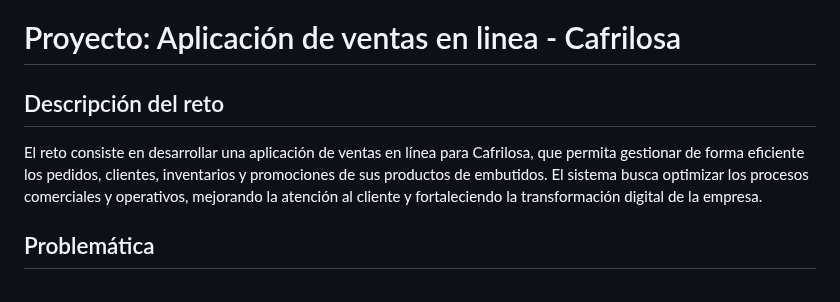
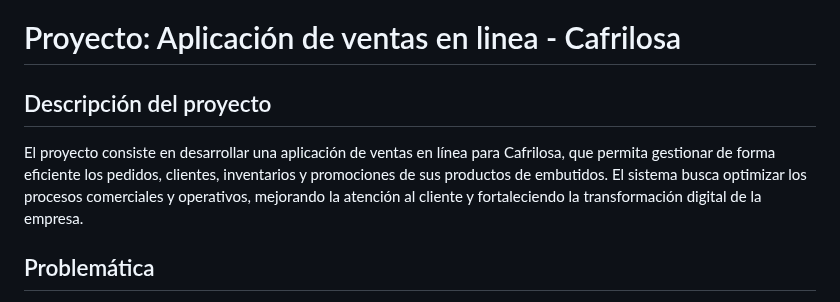
Before and after one commit to NextLogic2025/Capri-vents, a Markdown page: README.md, the part around the change. GitHub-like rendering.

Commit message:
Actualizar README.md
ajustes

```diff
--- a/README.md
+++ b/README.md
@@ -63,8 +63,8 @@ Nuestra pasión por la tecnología y la innovación nos motiva a ofrecer product
 # Proyecto: Aplicación de ventas en linea - Cafrilosa
 
 
-## Descripción del reto
-El reto consiste en desarrollar una aplicación de ventas en línea para Cafrilosa, que permita gestionar de forma eficiente los pedidos, clientes, inventarios y promociones de sus productos de embutidos.
+## Descripción del proyecto
+El proyecto consiste en desarrollar una aplicación de ventas en línea para Cafrilosa, que permita gestionar de forma eficiente los pedidos, clientes, inventarios y promociones de sus productos de embutidos.
 El sistema busca optimizar los procesos comerciales y operativos, mejorando la atención al cliente y fortaleciendo la transformación digital de la empresa.
 
 ## Problemática
```
